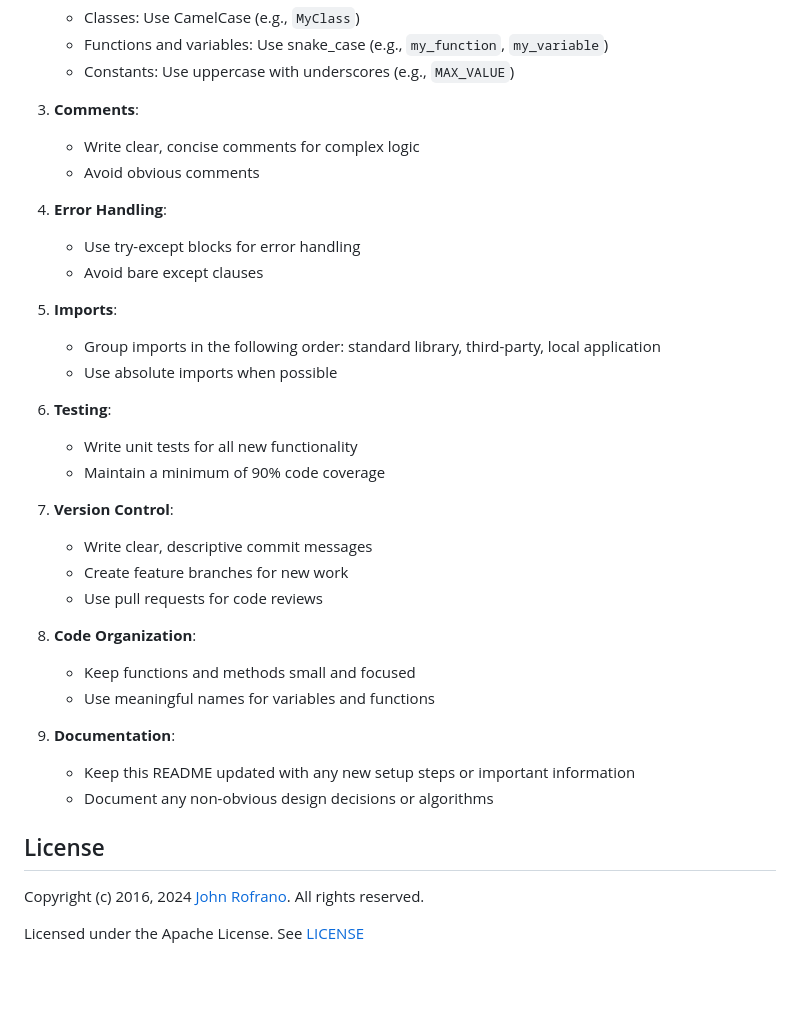
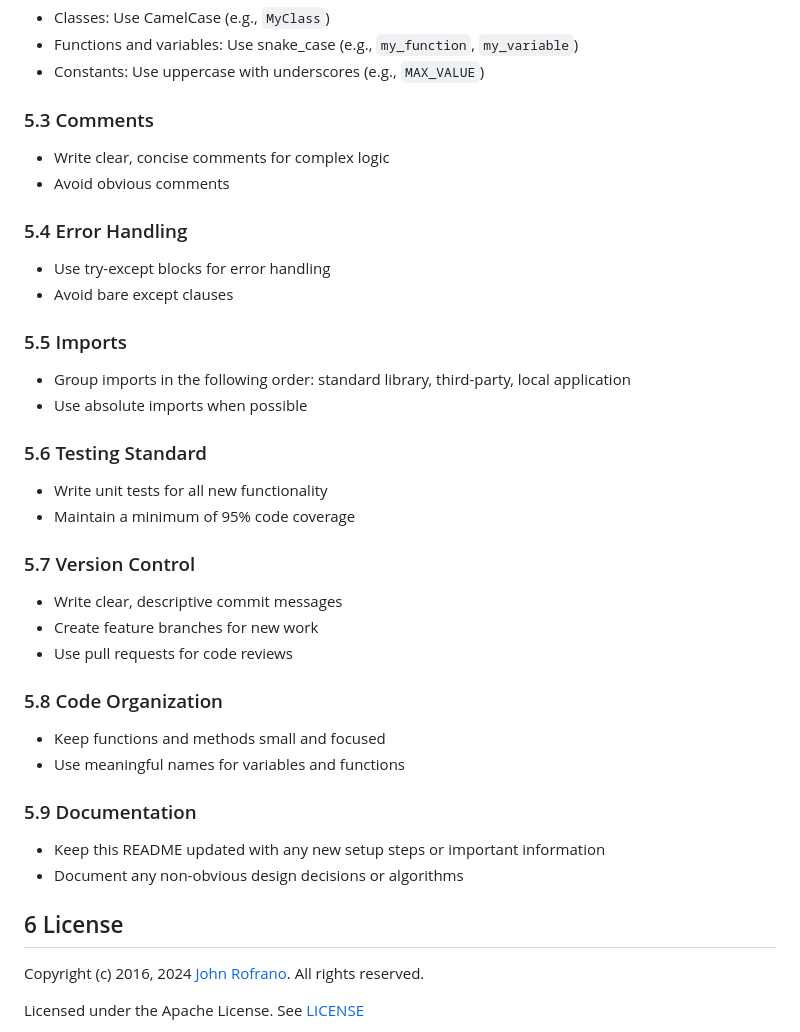
Before and after one commit to CSCI-GA-2820-FA24-003/inventory, a Markdown page: README.md, the part around the change printed below. GitHub-like rendering; blank space fills up the shorter version.

```diff
--- a/README.md
+++ b/README.md
@@ -78,36 +119,36 @@ To ensure consistency and maintainability across our codebase, all developers sh
    - Functions and variables: Use snake_case (e.g., `my_function`, `my_variable`)
    - Constants: Use uppercase with underscores (e.g., `MAX_VALUE`)
 
-3. **Comments**:
+### 5.3 Comments
    - Write clear, concise comments for complex logic
    - Avoid obvious comments
 
-4. **Error Handling**:
+### 5.4 Error Handling
    - Use try-except blocks for error handling
    - Avoid bare except clauses
 
-5. **Imports**:
+### 5.5 Imports
    - Group imports in the following order: standard library, third-party, local application
    - Use absolute imports when possible
 
-6. **Testing**:
+### 5.6 Testing Standard
    - Write unit tests for all new functionality
-   - Maintain a minimum of 90% code coverage
+   - Maintain a minimum of 95% code coverage
 
-7. **Version Control**:
+### 5.7 Version Control
    - Write clear, descriptive commit messages
    - Create feature branches for new work
    - Use pull requests for code reviews
 
-8. **Code Organization**:
+### 5.8 Code Organization
    - Keep functions and methods small and focused
    - Use meaningful names for variables and functions
 
-9. **Documentation**:
-    - Keep this README updated with any new setup steps or important information
-    - Document any non-obvious design decisions or algorithms
+### 5.9 Documentation
+   - Keep this README updated with any new setup steps or important information
+   - Document any non-obvious design decisions or algorithms
 
-## License
+## 6 License
 
 Copyright (c) 2016, 2024 [John Rofrano](https://www.linkedin.com/in/JohnRofrano/). All rights reserved.
 
```
Also changed, not shown: other parts of README.md (+57 -16 lines).
